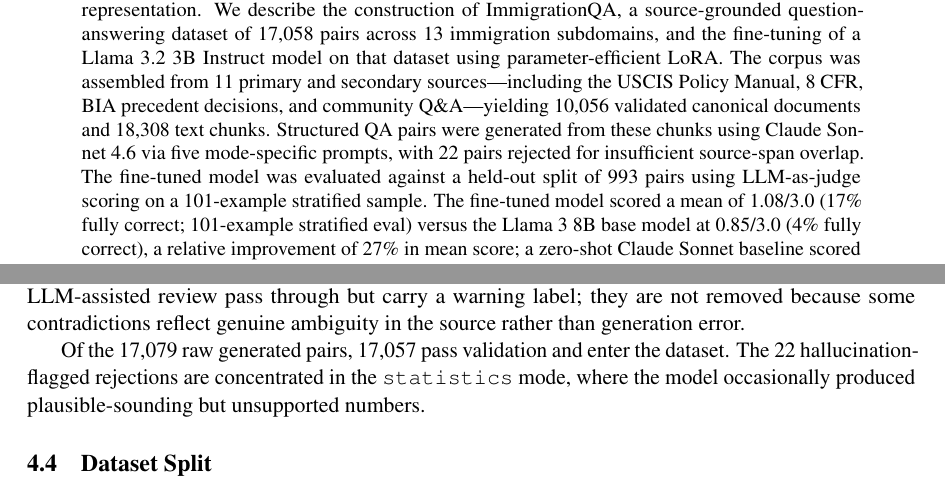
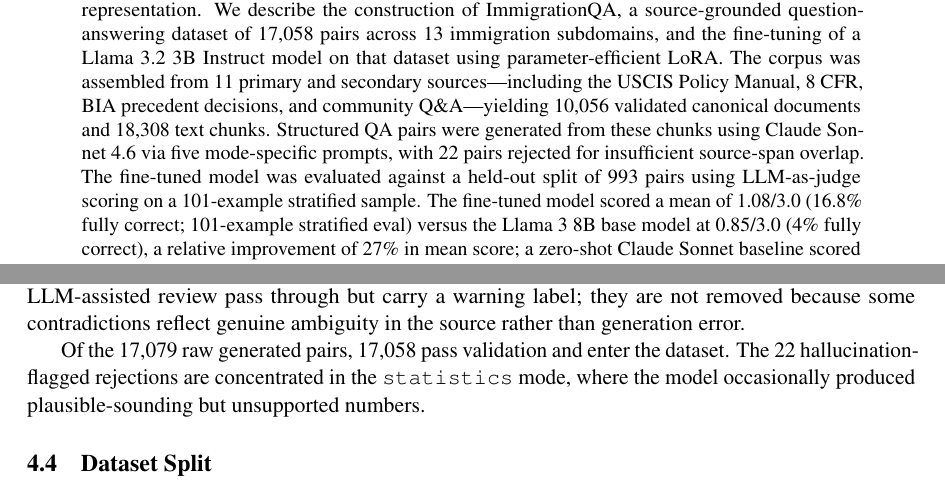
Before and after one commit to nshportun/usa-immigration, a LaTeX paper (arxiv_preprint.tex): two parts of pages 1 and 5 of 12 before the commit and two parts of pages 1 and 5 of 11 after it, joined at a grey line, cut so that both start at the same text. Compiled offline with pdfLaTeX.

Commit message:
final tex version

```diff
--- a/arxiv_preprint.tex
+++ b/arxiv_preprint.tex
@@ -39,7 +39,7 @@ Independent Researcher \\
 \maketitle
 
 \begin{abstract}
-U.S.\ immigration law spans thousands of pages of official policy, federal regulations, and procedural guidance that change frequently and carry high stakes for petitioners who lack legal representation. We describe the construction of ImmigrationQA, a source-grounded question-answering dataset of 17,058 pairs across 13 immigration subdomains, and the fine-tuning of a Llama~3.2~3B Instruct model on that dataset using parameter-efficient LoRA. The corpus was assembled from 11 primary and secondary sources---including the USCIS Policy Manual, 8~CFR, BIA precedent decisions, and community Q\&A---yielding 10,056 validated canonical documents and 18,308 text chunks. Structured QA pairs were generated from these chunks using Claude~Sonnet~4.6 via five mode-specific prompts, with 22 pairs rejected for insufficient source-span overlap. The fine-tuned model was evaluated against a held-out split of 993 pairs using LLM-as-judge scoring on a 101-example stratified sample. The fine-tuned model scored a mean of 1.08/3.0 (17\% fully correct; 101-example stratified eval) versus the Llama~3~8B base model at 0.85/3.0 (4\% fully correct), a relative improvement of 27\% in mean score; a zero-shot Claude~Sonnet baseline scored 1.52/3.0 (25\% fully correct). The fine-tuned model shows concentrated improvement in procedural subdomains (travel documents, adjustment of status, nonimmigrant visas) while remaining weak on complex legal reasoning and time-sensitive statistics. The full pipeline ran for approximately \$29 in cloud compute. All artifacts---dataset, model, code, and prompt templates---are publicly released. The system is not a substitute for legal counsel and does not reflect regulatory changes after the corpus crawl date.
+U.S.\ immigration law spans thousands of pages of official policy, federal regulations, and procedural guidance that change frequently and carry high stakes for petitioners who lack legal representation. We describe the construction of ImmigrationQA, a source-grounded question-answering dataset of 17,058 pairs across 13 immigration subdomains, and the fine-tuning of a Llama~3.2~3B Instruct model on that dataset using parameter-efficient LoRA. The corpus was assembled from 11 primary and secondary sources---including the USCIS Policy Manual, 8~CFR, BIA precedent decisions, and community Q\&A---yielding 10,056 validated canonical documents and 18,308 text chunks. Structured QA pairs were generated from these chunks using Claude~Sonnet~4.6 via five mode-specific prompts, with 22 pairs rejected for insufficient source-span overlap. The fine-tuned model was evaluated against a held-out split of 993 pairs using LLM-as-judge scoring on a 101-example stratified sample. The fine-tuned model scored a mean of 1.08/3.0 (16.8\% fully correct; 101-example stratified eval) versus the Llama~3~8B base model at 0.85/3.0 (4\% fully correct), a relative improvement of 27\% in mean score; a zero-shot Claude~Sonnet baseline scored 1.52/3.0 (25\% fully correct). The fine-tuned model shows concentrated improvement in procedural subdomains (travel documents, adjustment of status, nonimmigrant visas) while remaining weak on complex legal reasoning and time-sensitive statistics. The full pipeline ran for approximately \$29 in cloud compute. All artifacts---dataset, model, code, and prompt templates---are publicly released. The system is not a substitute for legal counsel and does not reflect regulatory changes after the corpus crawl date.
 \end{abstract}
 
 \section{Introduction}
@@ -195,7 +195,7 @@ After generation, each raw output is parsed and enriched with: \texttt{qa\_id} (
 
 Three rejection filters are applied. First, answers shorter than 10 tokens are rejected (5 pairs removed). Second, pairs where the answer has no lexical token overlap with the \texttt{source\_span} are rejected as hallucination risks (22 pairs removed). Third, pairs flagged as \texttt{contradiction\_flagged} during LLM-assisted review pass through but carry a warning label; they are not removed because some contradictions reflect genuine ambiguity in the source rather than generation error.
 
-Of the 17,079 raw generated pairs, 17,057 pass validation and enter the dataset. The 22 hallucination-flagged rejections are concentrated in the \texttt{statistics} mode, where the model occasionally produced plausible-sounding but unsupported numbers.
+Of the 17,079 raw generated pairs, 17,058 pass validation and enter the dataset. The 22 hallucination-flagged rejections are concentrated in the \texttt{statistics} mode, where the model occasionally produced plausible-sounding but unsupported numbers.
 
 \subsection{Dataset Split}
 
```
Also changed, not shown: references.bbl (renamed from arxiv_preprint.bbl), 1 other file.
